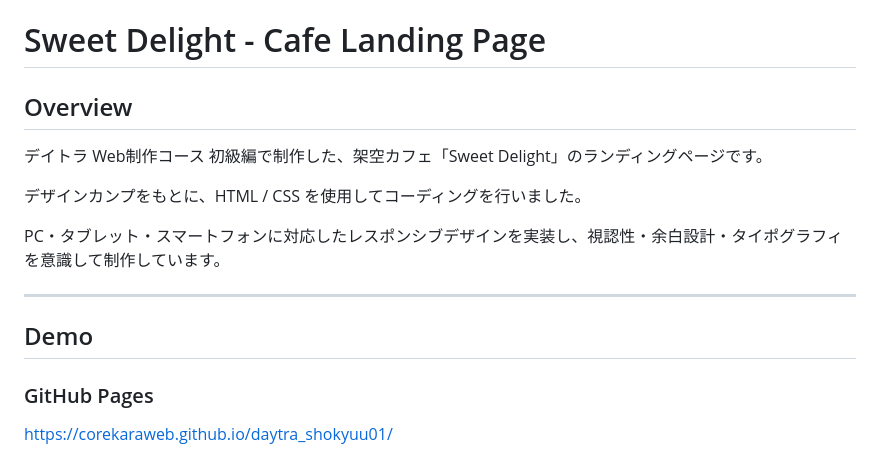
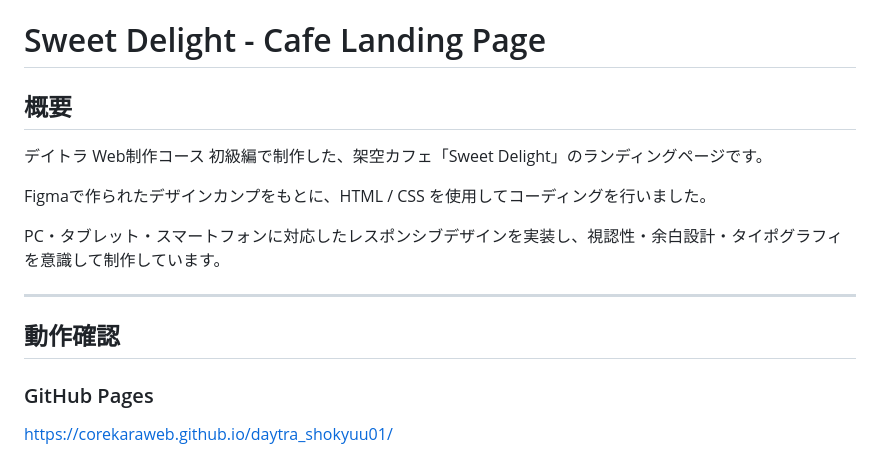
Before and after one commit to corekaraweb/daytra_shokyuu01, a Markdown page: README.md, the part around one of its changes. GitHub-like rendering.

```diff
--- a/README.md
+++ b/README.md
@@ -1,16 +1,16 @@
 # Sweet Delight - Cafe Landing Page
 
-## Overview
+## 概要
 
 デイトラ Web制作コース 初級編で制作した、架空カフェ「Sweet Delight」のランディングページです。
 
-デザインカンプをもとに、HTML / CSS を使用してコーディングを行いました。
+Figmaで作られたデザインカンプをもとに、HTML / CSS を使用してコーディングを行いました。
 
 PC・タブレット・スマートフォンに対応したレスポンシブデザインを実装し、視認性・余白設計・タイポグラフィを意識して制作しています。
 
 ---
 
-## Demo
+## 動作確認
 
 ### GitHub Pages
 
```
Also changed, not shown: other parts of README.md (+15 -16 lines).
